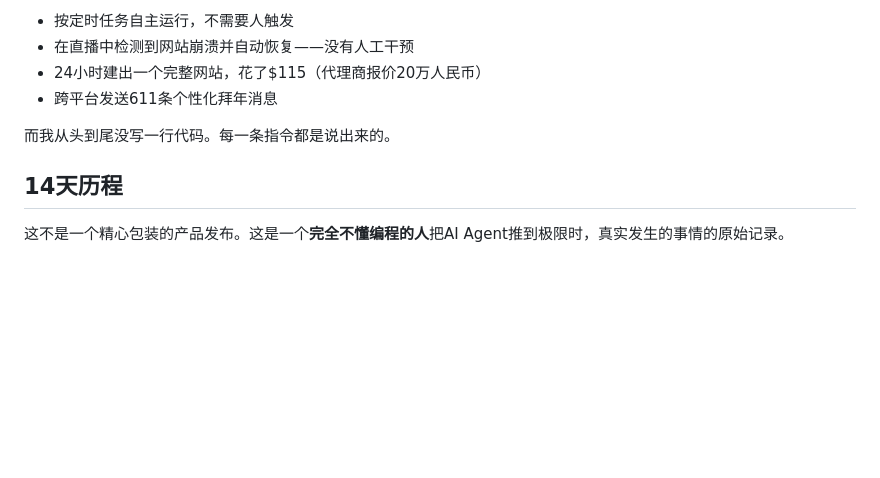
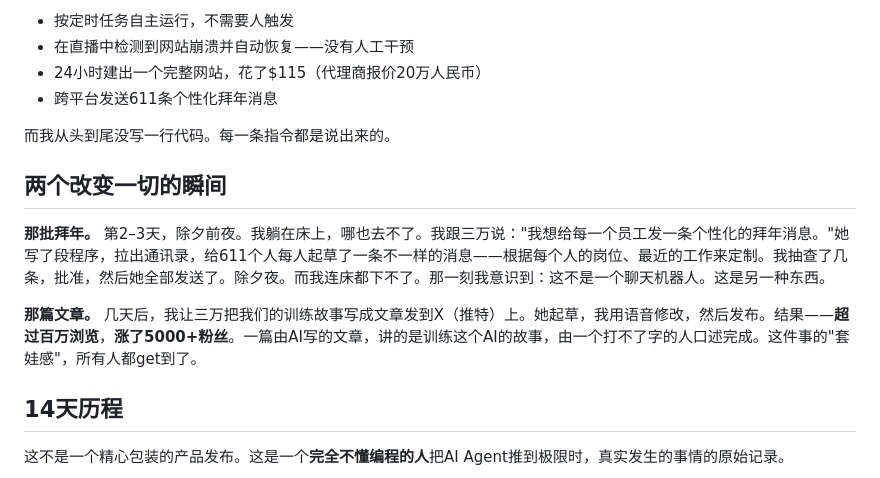
Before and after one commit to neofusheng/sanwan, a Markdown page: README_CN.md, the part around the change. GitHub-like rendering; blank space fills up the shorter version.

```diff
--- a/README_CN.md
+++ b/README_CN.md
@@ -25,6 +25,12 @@
 - 跨平台发送611条个性化拜年消息
 
 而我从头到尾没写一行代码。每一条指令都是说出来的。
+
+## 两个改变一切的瞬间
+
+**那批拜年。** 第2–3天，除夕前夜。我躺在床上，哪也去不了。我跟三万说："我想给每一个员工发一条个性化的拜年消息。"她写了段程序，拉出通讯录，给611个人每人起草了一条不一样的消息——根据每个人的岗位、最近的工作来定制。我抽查了几条，批准，然后她全部发送了。除夕夜。而我连床都下不了。那一刻我意识到：这不是一个聊天机器人。这是另一种东西。
+
+**那篇文章。** 几天后，我让三万把我们的训练故事写成文章发到X（推特）上。她起草，我用语音修改，然后发布。结果——**超过百万浏览**，**涨了5000+粉丝**。一篇由AI写的文章，讲的是训练这个AI的故事，由一个打不了字的人口述完成。这件事的"套娃感"，所有人都get到了。
 
 ## 14天历程
 
```
Also changed, not shown: README.md (+6 -0 lines).
